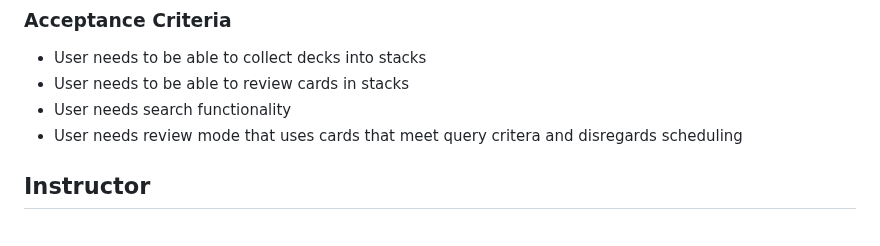
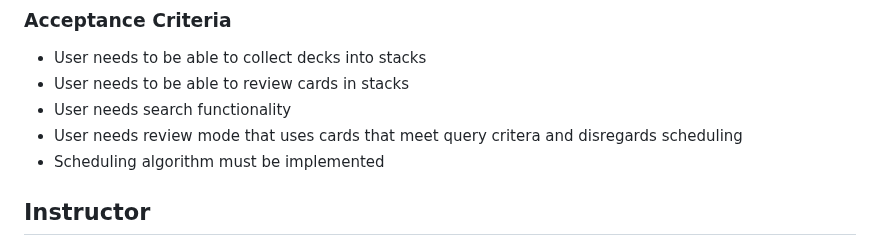
Before and after one commit to ghumphr/brainuploader, a Markdown page: docs/README.md, the part around the change. GitHub-like rendering.

```diff
--- a/docs/README.md
+++ b/docs/README.md
@@ -20,6 +20,7 @@ As a student, I want to review information that I don't know yet so that I can l
 - User needs to be able to review cards in stacks
 - User needs search functionality
 - User needs review mode that uses cards that meet query critera and disregards scheduling
+- Scheduling algorithm must be implemented
 
 ## Instructor
 As an instructor, I want to share specific flashcard decks with specific students or the public so they can learn the material.
```
